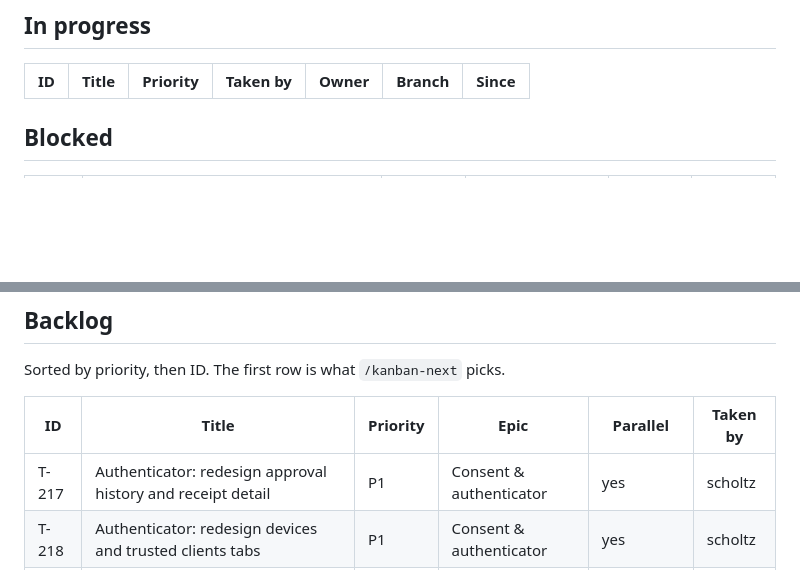
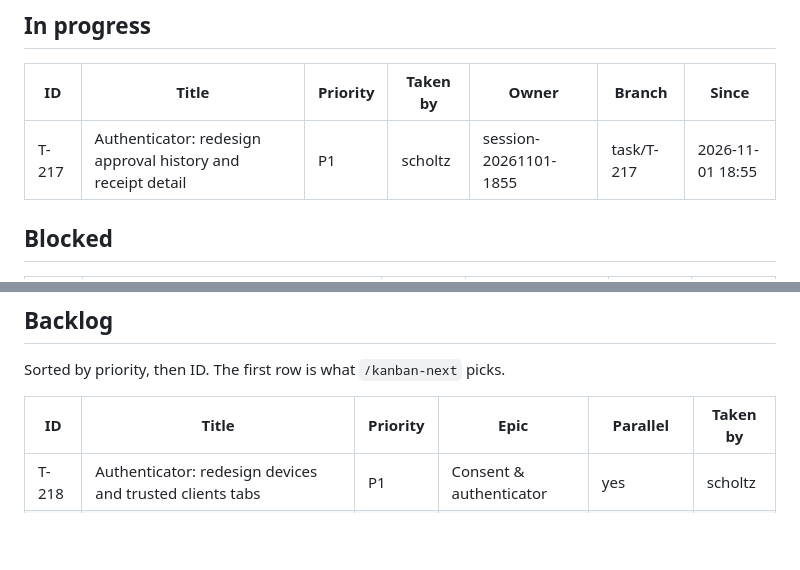
Before and after one commit to scholtz/biatec-chat, a Markdown page: kanban/BOARD.md, 2 parts joined by grey strips. Drawn GitHub-style; blank space fills up the shorter version.

Commit message:
kanban: claim T-217
Co-Authored-By: Claude Sonnet 5.5 <noreply@anthropic.com>

```diff
--- a/kanban/BOARD.md
+++ b/kanban/BOARD.md
@@ -14,6 +14,7 @@ Updated: 2026-11-01 18:54 · Tasks: 179 total · backlog 5 · in-progress 0 · b
 
 | ID | Title | Priority | Taken by | Owner | Branch | Since |
 |---|---|---|---|---|---|---|
+| T-217 | Authenticator: redesign approval history and receipt detail | P1 | scholtz | session-20261101-1855 | task/T-217 | 2026-11-01 18:55 |
 
 ## Blocked
 
@@ -32,7 +33,6 @@ Sorted by priority, then ID. The first row is what `/kanban-next` picks.
 
 | ID | Title | Priority | Epic | Parallel | Taken by |
 |---|---|---|---|---|---|
-| T-217 | Authenticator: redesign approval history and receipt detail | P1 | Consent & authenticator | yes | scholtz |
 | T-218 | Authenticator: redesign devices and trusted clients tabs | P1 | Consent & authenticator | yes | scholtz |
 | T-222 | Authenticator: biometric-only lock for the whole secure area | P1 | Consent & authenticator | no (T-220) | scholtz |
 | T-223 | Authenticator: hardware-bound encrypted vault for two-factor accounts | P1 | Consent & authenticator | yes | scholtz |
```
Also changed, not shown: other parts of kanban/BOARD.md (+3 -2 lines), kanban/tasks/T-217-authenticator-history-tab-redesign.md (+5 -4 lines).
